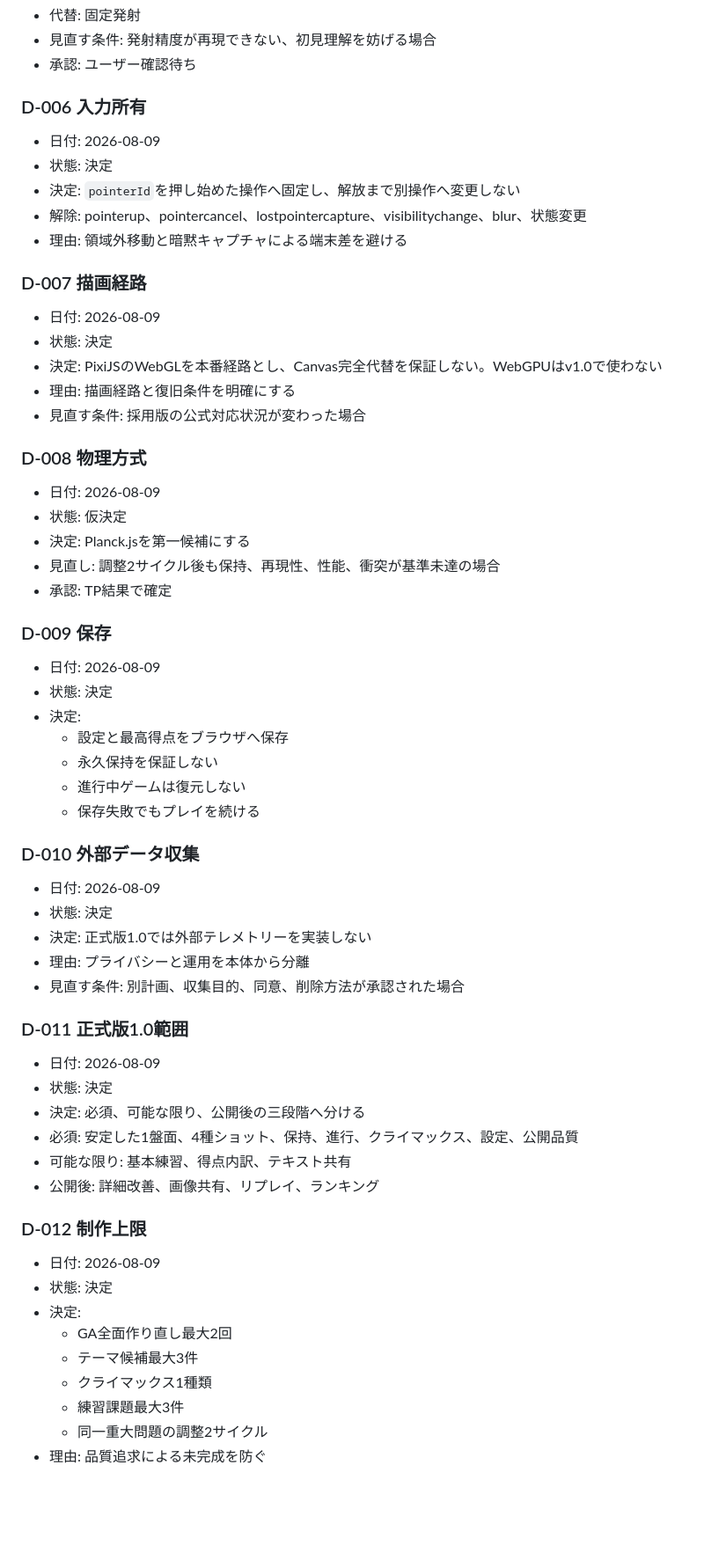
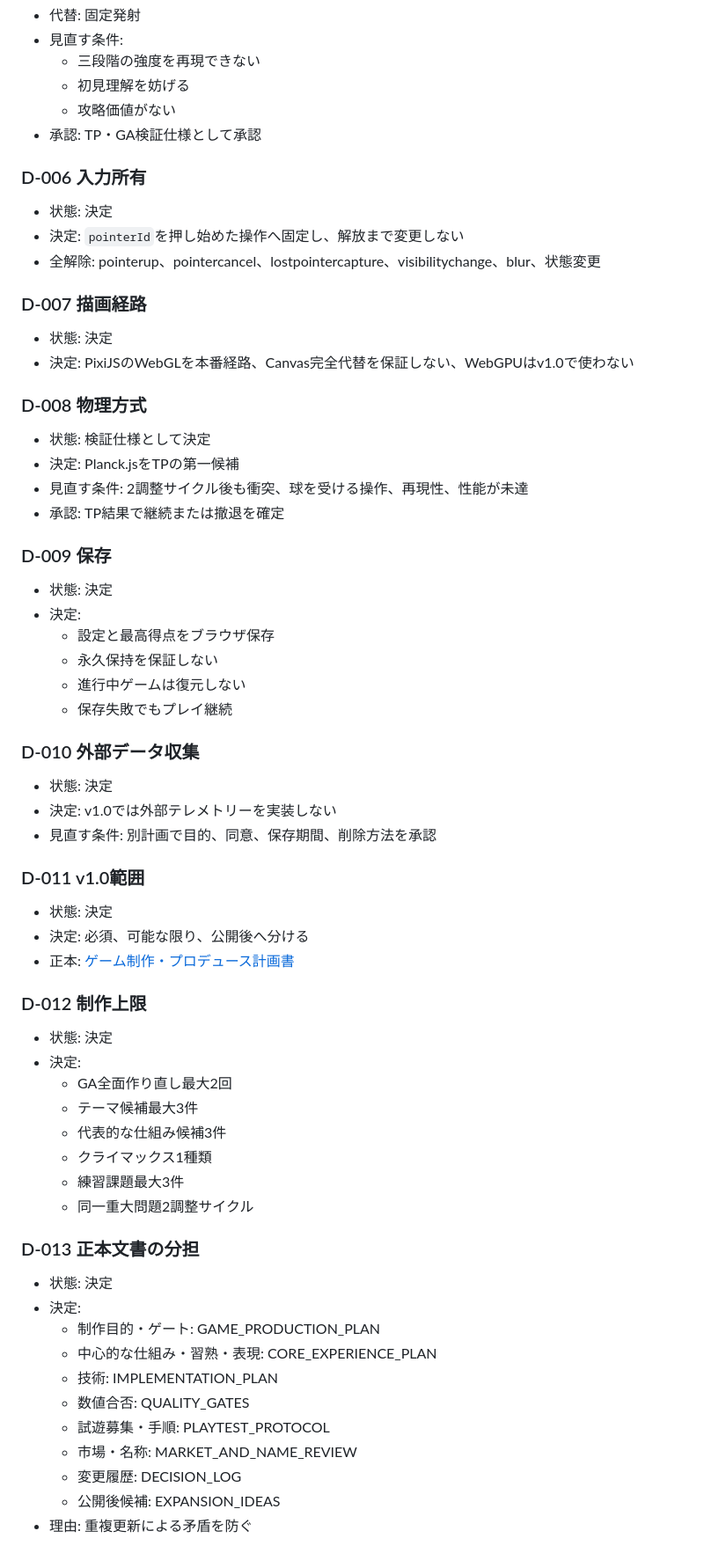
Before and after one commit to chameleonjp-lab/doppan, a Markdown page: docs/DECISION_LOG.md, the part around one of its changes. Shown at 88% size. Rendered like a GitHub page; blank space fills up the shorter version.

Commit message:
Record producer review decisions and approvals

```diff
--- a/docs/DECISION_LOG.md
+++ b/docs/DECISION_LOG.md
@@ -68,66 +75,71 @@
 - 代替: 固定発射
-- 見直す条件: 発射精度が再現できない、初見理解を妨げる場合
-- 承認: ユーザー確認待ち
+- 見直す条件:
+  - 三段階の強度を再現できない
+  - 初見理解を妨げる
+  - 攻略価値がない
+- 承認: TP・GA検証仕様として承認
 
 ### D-006 入力所有
 
-- 日付: 2026-08-09
 - 状態: 決定
-- 決定: `pointerId`を押し始めた操作へ固定し、解放まで別操作へ変更しない
-- 解除: pointerup、pointercancel、lostpointercapture、visibilitychange、blur、状態変更
-- 理由: 領域外移動と暗黙キャプチャによる端末差を避ける
+- 決定: `pointerId`を押し始めた操作へ固定し、解放まで変更しない
+- 全解除: pointerup、pointercancel、lostpointercapture、visibilitychange、blur、状態変更
 
 ### D-007 描画経路
 
-- 日付: 2026-08-09
 - 状態: 決定
-- 決定: PixiJSのWebGLを本番経路とし、Canvas完全代替を保証しない。WebGPUはv1.0で使わない
-- 理由: 描画経路と復旧条件を明確にする
-- 見直す条件: 採用版の公式対応状況が変わった場合
+- 決定: PixiJSのWebGLを本番経路、Canvas完全代替を保証しない、WebGPUはv1.0で使わない
 
 ### D-008 物理方式
 
-- 日付: 2026-08-09
-- 状態: 仮決定
-- 決定: Planck.jsを第一候補にする
-- 見直し: 調整2サイクル後も保持、再現性、性能、衝突が基準未達の場合
-- 承認: TP結果で確定
+- 状態: 検証仕様として決定
+- 決定: Planck.jsをTPの第一候補
+- 見直す条件: 2調整サイクル後も衝突、球を受ける操作、再現性、性能が未達
+- 承認: TP結果で継続または撤退を確定
 
 ### D-009 保存
 
-- 日付: 2026-08-09
 - 状態: 決定
 - 決定:
-  - 設定と最高得点をブラウザへ保存
+  - 設定と最高得点をブラウザ保存
   - 永久保持を保証しない
   - 進行中ゲームは復元しない
-  - 保存失敗でもプレイを続ける
+  - 保存失敗でもプレイ継続
 
 ### D-010 外部データ収集
 
-- 日付: 2026-08-09
 - 状態: 決定
-- 決定: 正式版1.0では外部テレメトリーを実装しない
-- 理由: プライバシーと運用を本体から分離
-- 見直す条件: 別計画、収集目的、同意、削除方法が承認された場合
+- 決定: v1.0では外部テレメトリーを実装しない
+- 見直す条件: 別計画で目的、同意、保存期間、削除方法を承認
 
-### D-011 正式版1.0範囲
+### D-011 v1.0範囲
 
-- 日付: 2026-08-09
 - 状態: 決定
-- 決定: 必須、可能な限り、公開後の三段階へ分ける
-- 必須: 安定した1盤面、4種ショット、保持、進行、クライマックス、設定、公開品質
-- 可能な限り: 基本練習、得点内訳、テキスト共有
-- 公開後: 詳細改善、画像共有、リプレイ、ランキング
+- 決定: 必須、可能な限り、公開後へ分ける
+- 正本: [ゲーム制作・プロデュース計画書](./GAME_PRODUCTION_PLAN.md)
 
 ### D-012 制作上限
 
-- 日付: 2026-08-09
 - 状態: 決定
 - 決定:
   - GA全面作り直し最大2回
   - テーマ候補最大3件
+  - 代表的な仕組み候補3件
   - クライマックス1種類
   - 練習課題最大3件
-  - 同一重大問題の調整2サイクル
-- 理由: 品質追求による未完成を防ぐ
+  - 同一重大問題2調整サイクル
+
+### D-013 正本文書の分担
+
+- 状態: 決定
+- 決定:
+  - 制作目的・ゲート: GAME_PRODUCTION_PLAN
+  - 中心的な仕組み・習熟・表現: CORE_EXPERIENCE_PLAN
+  - 技術: IMPLEMENTATION_PLAN
+  - 数値合否: QUALITY_GATES
+  - 試遊募集・手順: PLAYTEST_PROTOCOL
+  - 市場・名称: MARKET_AND_NAME_REVIEW
+  - 変更履歴: DECISION_LOG
+  - 公開後候補: EXPANSION_IDEAS
+- 理由: 重複更新による矛盾を防ぐ
+
```
Also changed, not shown: other parts of docs/DECISION_LOG.md (+133 -37 lines).
